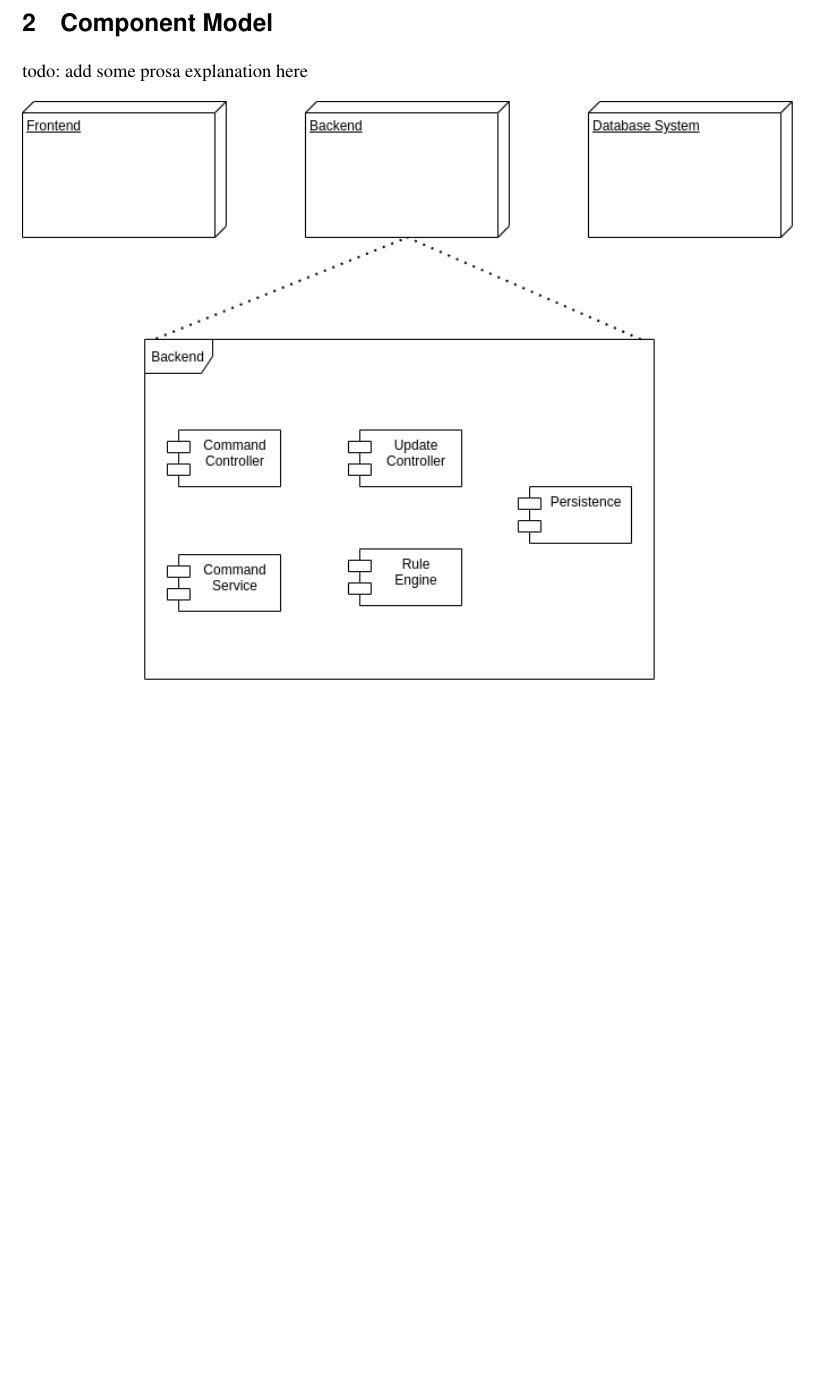
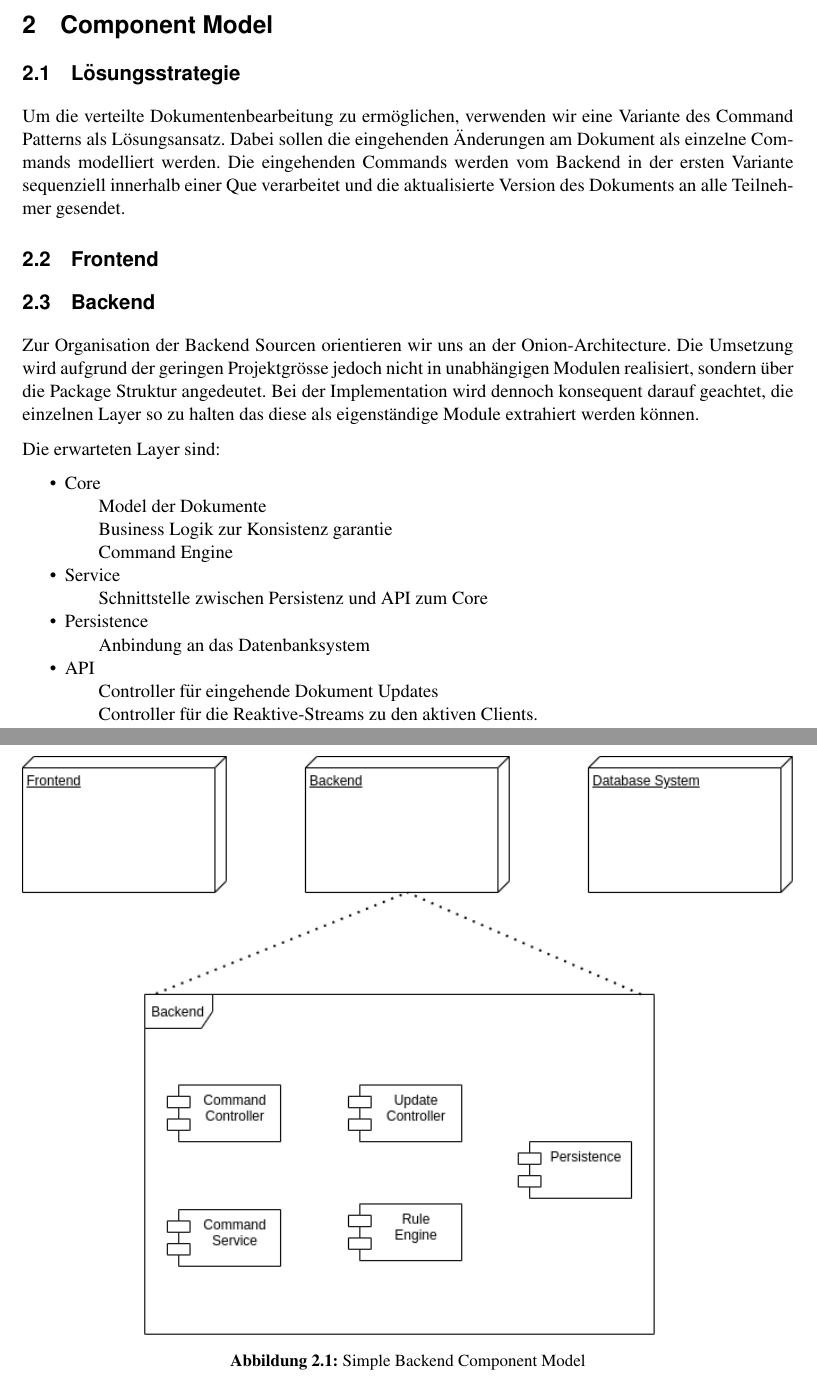
Before and after one commit to FHNW-WODSS-FS22/team-document-KZellweger, a LaTeX document (documentation/src/woweb_schmucki_villing_zellweger.tex, which reads documentation/src/sections/componentModel.tex): part of page 5 of 5 before the commit and two parts of pages 5 and 6 of 6 after it, the two joined at a grey line, cut so that both start at the same text, the shorter picture padded with empty space. Compiled offline with pdfLaTeX.

Commit message:
some text for componentModel

```diff
--- a/documentation/src/sections/componentModel.tex
+++ b/documentation/src/sections/componentModel.tex
@@ -1,7 +1,34 @@
 \section{Component Model}
 
-todo: add some prosa explanation here
+\subsection{Lösungsstrategie}
+Um die verteilte Dokumentenbearbeitung zu ermöglichen, verwenden wir eine Variante des Command Patterns als Lösungsansatz.
+Dabei sollen die eingehenden Änderungen am Dokument als einzelne Commands modelliert werden.
+Die eingehenden Commands werden vom Backend in der ersten Variante sequenziell innerhalb einer Que verarbeitet und die aktualisierte Version des Dokuments an alle Teilnehmer gesendet.
+
+\subsection{Frontend}
+%TODO Peter Schmucki
+
+\subsection{Backend}
+Zur Organisation der Backend Sourcen orientieren wir uns an der Onion-Architecture.
+Die Umsetzung wird aufgrund der geringen Projektgrösse jedoch nicht in unabhängigen Modulen realisiert, sondern über die Package Struktur angedeutet.
+Bei der Implementation wird dennoch konsequent darauf geachtet, die einzelnen Layer so zu halten das diese als eigenständige Module extrahiert werden können.
+
+Die erwarteten Layer sind:
+\begin{itemize}
+    \item Core
+    \subitem Model der Dokumente
+    \subitem Business Logik zur Konsistenz garantie
+    \subitem Command Engine
+    \item Service
+    \subitem Schnittstelle zwischen Persistenz und API zum Core
+    \item Persistence
+    \subitem Anbindung an das Datenbanksystem
+    \item API
+    \subitem Controller für eingehende Dokument Updates
+    \subitem Controller für die Reaktive-Streams zu den aktiven Clients.
+\end{itemize}
 
 \begin{figure}[hbt!]
     \includegraphics[width=\textwidth,height=\textheight,keepaspectratio]{simple-componentModel}
+    \caption{Simple Backend Component Model}
 \end{figure}
```
Also changed, not shown: documentation/out/woweb_schmucki_villing_zellweger.pdf.
